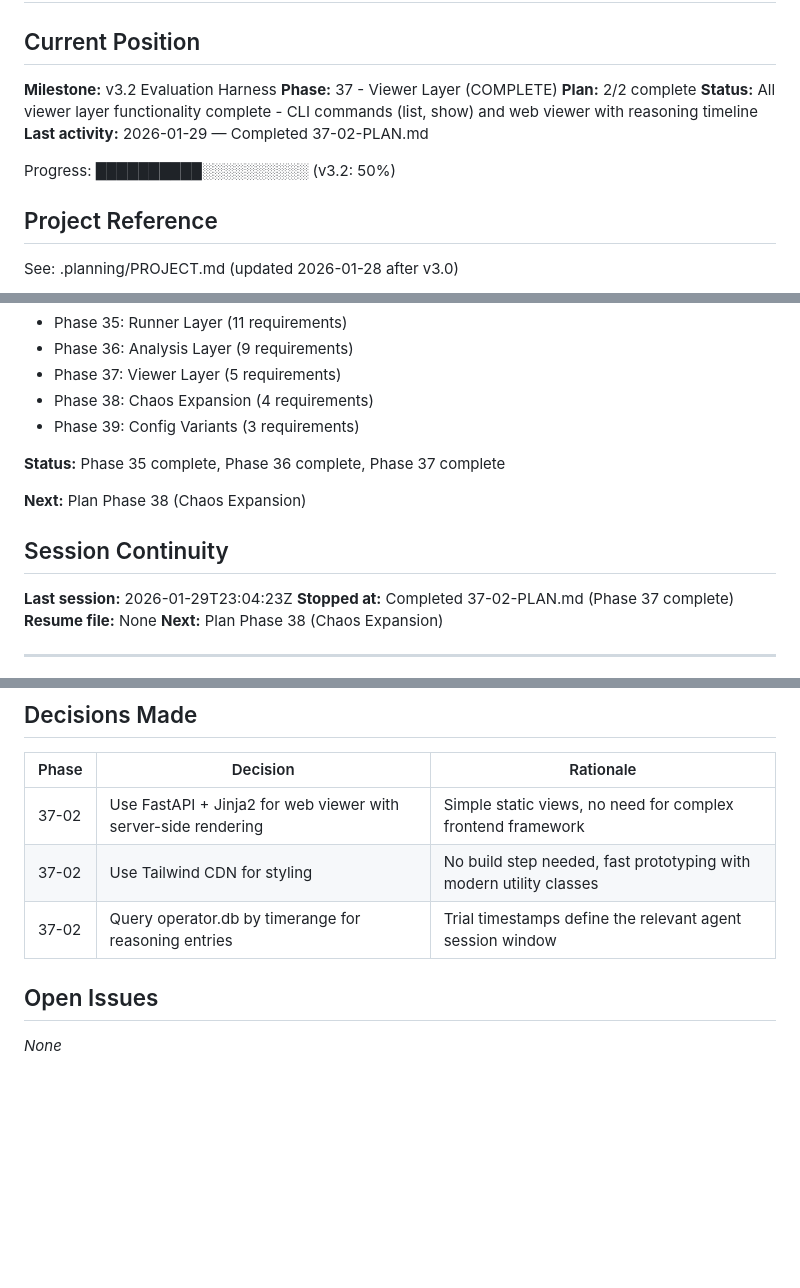
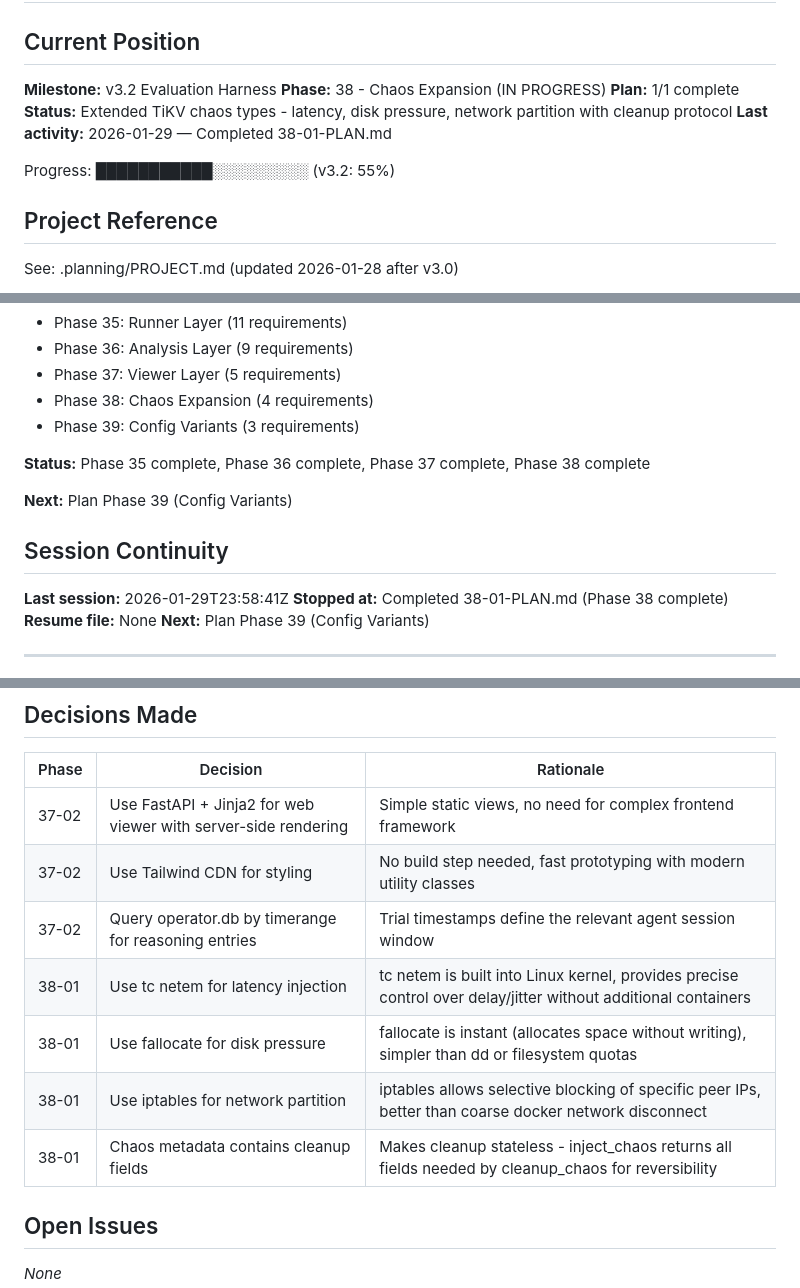
Before and after one commit to pikehouse/operator, a Markdown page: .planning/STATE.md, 3 parts joined by grey strips. GitHub-like rendering; blank space fills up the shorter version.

Commit message:
docs(38-01): complete chaos expansion plan
Tasks completed: 3/3
- Task 1: Add NET_ADMIN capability and update types
- Task 2: Implement chaos injection functions
- Task 3: Update TiKVEvalSubject to dispatch all chaos types

SUMMARY: .planning/phases/38-chaos-expansion/38-01-SUMMARY.md

```diff
--- a/.planning/STATE.md
+++ b/.planning/STATE.md
@@ -3,12 +3,12 @@
 ## Current Position
 
 **Milestone:** v3.2 Evaluation Harness
-**Phase:** 37 - Viewer Layer (COMPLETE)
-**Plan:** 2/2 complete
-**Status:** All viewer layer functionality complete - CLI commands (list, show) and web viewer with reasoning timeline
-**Last activity:** 2026-01-29 — Completed 37-02-PLAN.md
+**Phase:** 38 - Chaos Expansion (IN PROGRESS)
+**Plan:** 1/1 complete
+**Status:** Extended TiKV chaos types - latency, disk pressure, network partition with cleanup protocol
+**Last activity:** 2026-01-29 — Completed 38-01-PLAN.md
 
-Progress: ██████████░░░░░░░░░░ (v3.2: 50%)
+Progress: ███████████░░░░░░░░░ (v3.2: 55%)
 
 ## Project Reference
 
@@ -83,15 +83,15 @@ See: .planning/MILESTONES.md
 - Phase 38: Chaos Expansion (4 requirements)
 - Phase 39: Config Variants (3 requirements)
 
-**Status:** Phase 35 complete, Phase 36 complete, Phase 37 complete
+**Status:** Phase 35 complete, Phase 36 complete, Phase 37 complete, Phase 38 complete
 
-**Next:** Plan Phase 38 (Chaos Expansion)
+**Next:** Plan Phase 39 (Config Variants)
 
 ## Session Continuity
 
-**Last session:** 2026-01-29T23:04:23Z
-**Stopped at:** Completed 37-02-PLAN.md (Phase 37 complete)
+**Last session:** 2026-01-29T23:58:41Z
+**Stopped at:** Completed 38-01-PLAN.md (Phase 38 complete)
 **Resume file:** None
-**Next:** Plan Phase 38 (Chaos Expansion)
+**Next:** Plan Phase 39 (Config Variants)
 
 ---
@@ -104,6 +104,10 @@ See: .planning/MILESTONES.md
 | 37-02 | Use FastAPI + Jinja2 for web viewer with server-side rendering | Simple static views, no need for complex frontend framework |
 | 37-02 | Use Tailwind CDN for styling | No build step needed, fast prototyping with modern utility classes |
 | 37-02 | Query operator.db by timerange for reasoning entries | Trial timestamps define the relevant agent session window |
+| 38-01 | Use tc netem for latency injection | tc netem is built into Linux kernel, provides precise control over delay/jitter without additional containers |
+| 38-01 | Use fallocate for disk pressure | fallocate is instant (allocates space without writing), simpler than dd or filesystem quotas |
+| 38-01 | Use iptables for network partition | iptables allows selective blocking of specific peer IPs, better than coarse docker network disconnect |
+| 38-01 | Chaos metadata contains cleanup fields | Makes cleanup stateless - inject_chaos returns all fields needed by cleanup_chaos for reversibility |
 
 ## Open Issues
 
```
Also changed, not shown: other parts of .planning/STATE.md (+1 -1 lines), 1 other file.
